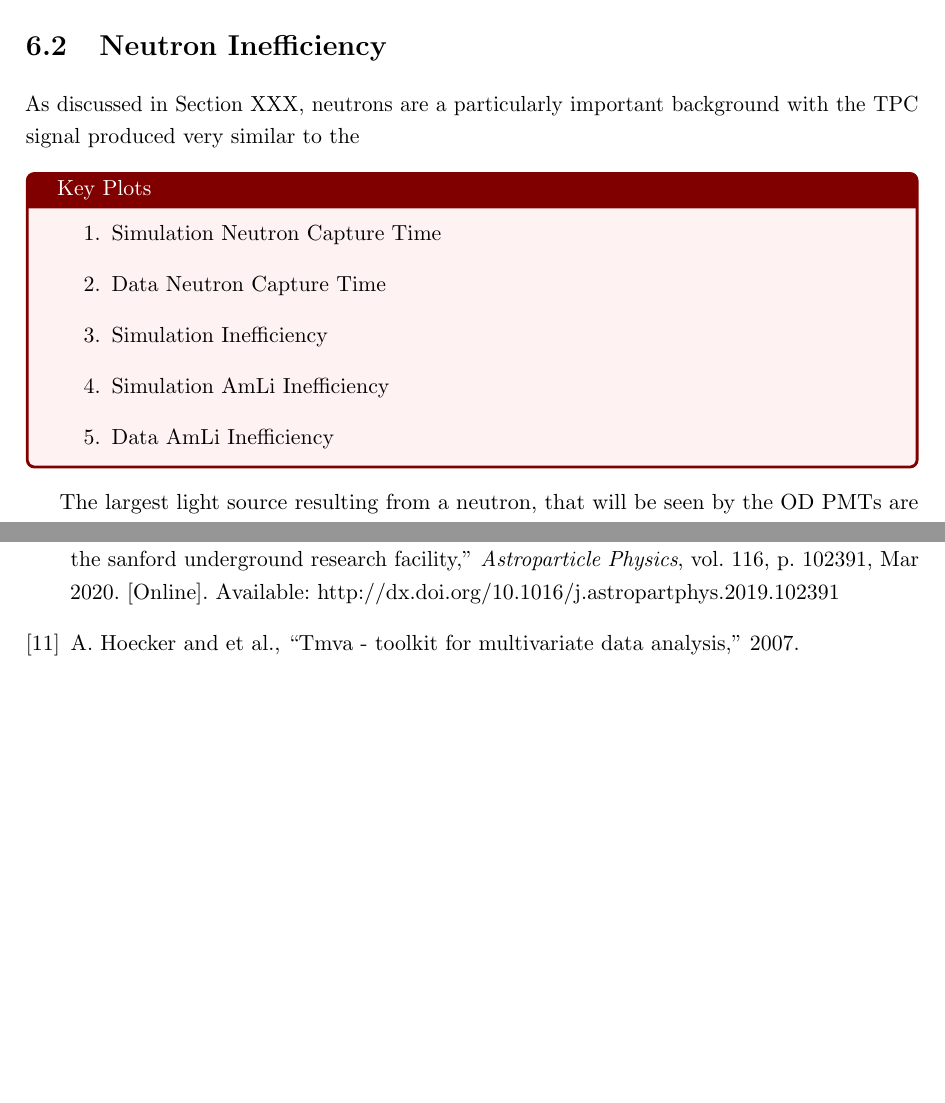
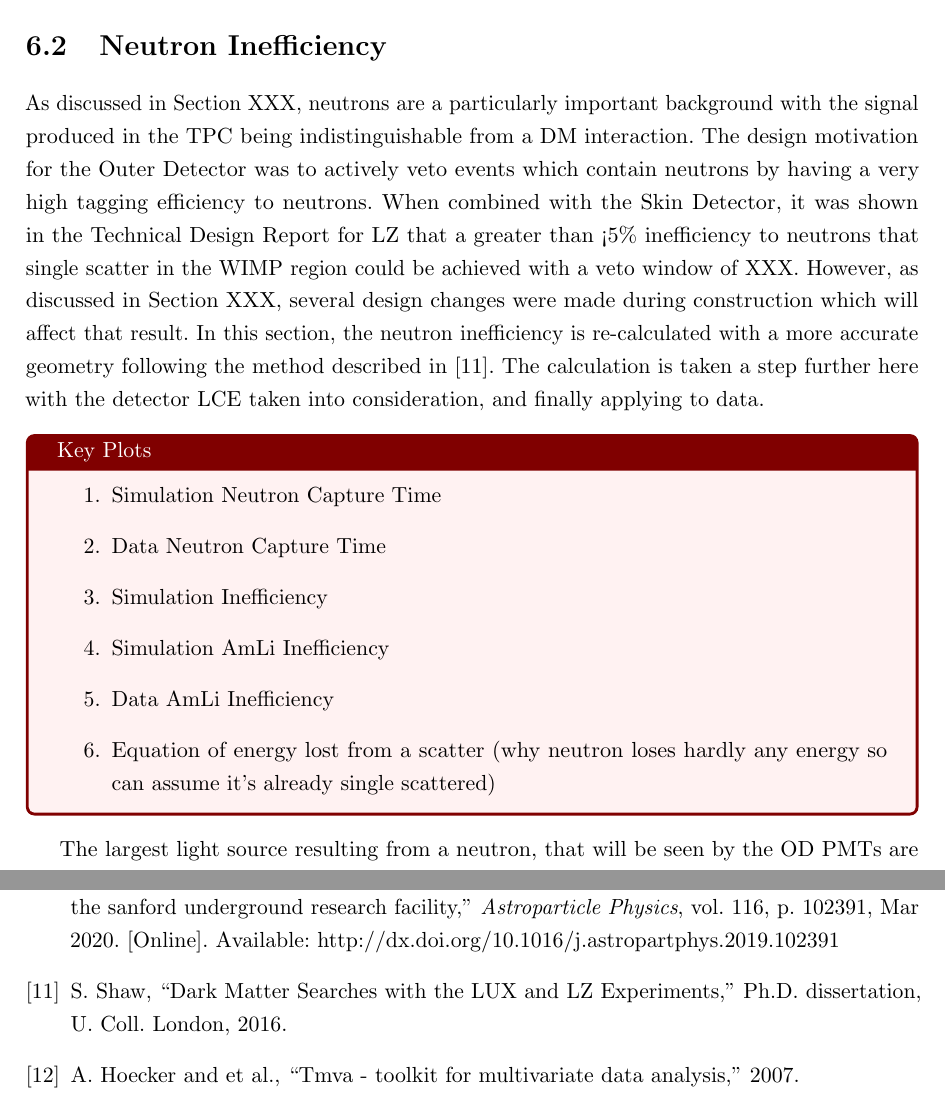
Before and after one commit to seriksen/SEriksen_Thesis, a LaTeX thesis (main.tex, which reads Chapters/Analysis_OuterDetector/neutron_inefficiency.tex): two parts of pages 40 and 52 of 52, joined at a grey line, cut so that both start at the same text, the shorter picture padded with empty space. Compiled offline with pdfLaTeX.

Commit message:
Additional text

```diff
--- a/Chapters/Analysis_OuterDetector/neutron_inefficiency.tex
+++ b/Chapters/Analysis_OuterDetector/neutron_inefficiency.tex
@@ -1,6 +1,11 @@
 \section{Neutron Inefficiency}
 \par
-As discussed in Section XXX, neutrons are a particularly important background with the TPC signal produced very similar to the
+As discussed in Section XXX, neutrons are a particularly important background with the signal produced in the TPC being indistinguishable from a DM interaction.
+The design motivation for the Outer Detector was to actively veto events which contain neutrons by having a very high tagging efficiency to neutrons.
+When combined with the Skin Detector, it was shown in the Technical Design Report for LZ that a greater than <5\% inefficiency to neutrons that single scatter in the WIMP region could be achieved with a veto window of XXX.
+However, as discussed in Section XXX, several design changes were made during construction which will affect that result.
+In this section, the neutron inefficiency is re-calculated with a more accurate geometry following the method described in \cite{sallyshaw_thesis_ref}.
+The calculation is taken a step further here with the detector LCE taken into consideration, and finally applying to data.
 
 
 
@@ -11,6 +16,7 @@ As discussed in Section XXX, neutrons are a particularly important background wi
     \item Simulation Inefficiency
     \item Simulation AmLi Inefficiency
     \item Data AmLi Inefficiency
+    \item Equation of energy lost from a scatter (why neutron loses hardly any energy so can assume it's already single scattered)
 \end{enumerate}
 \end{tcolorbox}
 
```
Also changed, not shown: References/LZ_References.bib (+7 -0 lines).
